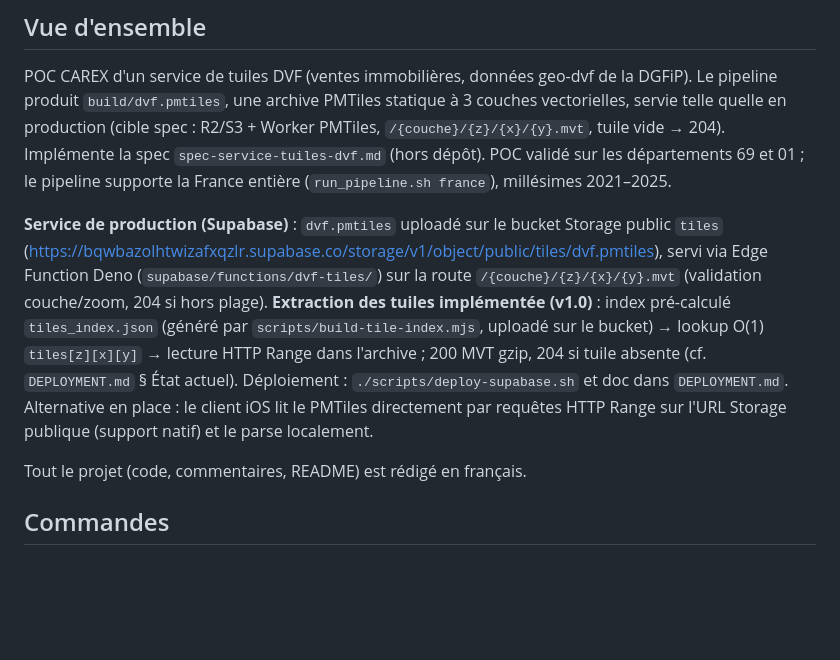
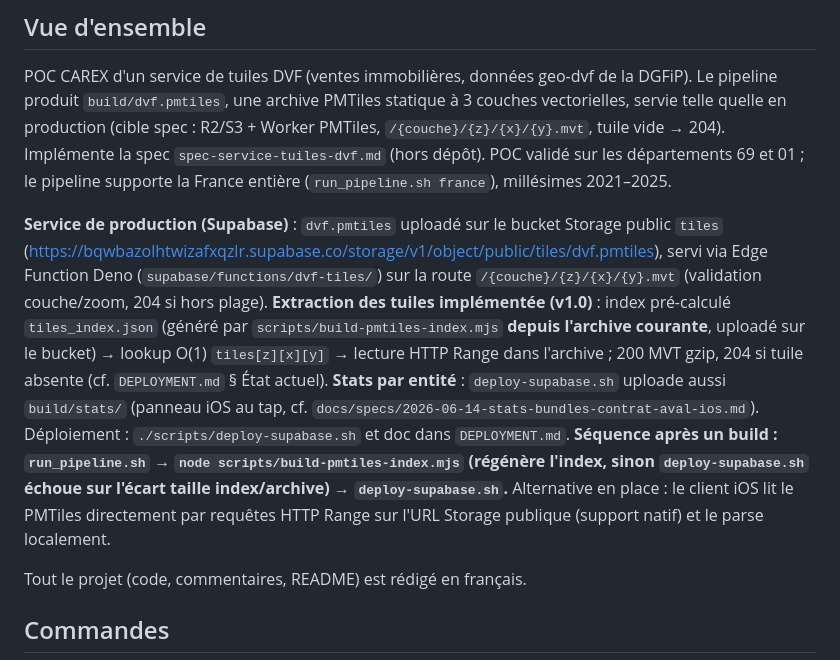
Before and after one commit to Carex-immo/dvf-tiles, a Markdown page: CLAUDE.md, the part around the change. Rendered like a GitHub page; blank space fills up the shorter version.

```diff
--- a/CLAUDE.md
+++ b/CLAUDE.md
@@ -6,7 +6,7 @@ This file provides guidance to Claude Code (claude.ai/code) when working with co
 
 POC CAREX d'un service de tuiles DVF (ventes immobilières, données geo-dvf de la DGFiP). Le pipeline produit `build/dvf.pmtiles`, une archive PMTiles statique à 3 couches vectorielles, servie telle quelle en production (cible spec : R2/S3 + Worker PMTiles, `/{couche}/{z}/{x}/{y}.mvt`, tuile vide → 204). Implémente la spec `spec-service-tuiles-dvf.md` (hors dépôt). POC validé sur les départements 69 et 01 ; le pipeline supporte la France entière (`run_pipeline.sh france`), millésimes 2021–2025.
 
-**Service de production (Supabase)** : `dvf.pmtiles` uploadé sur le bucket Storage public `tiles` (https://bqwbazolhtwizafxqzlr.supabase.co/storage/v1/object/public/tiles/dvf.pmtiles), servi via Edge Function Deno (`supabase/functions/dvf-tiles/`) sur la route `/{couche}/{z}/{x}/{y}.mvt` (validation couche/zoom, 204 si hors plage). **Extraction des tuiles implémentée (v1.0)** : index pré-calculé `tiles_index.json` (généré par `scripts/build-tile-index.mjs`, uploadé sur le bucket) → lookup O(1) `tiles[z][x][y]` → lecture HTTP Range dans l'archive ; 200 MVT gzip, 204 si tuile absente (cf. `DEPLOYMENT.md` § État actuel). Déploiement : `./scripts/deploy-supabase.sh` et doc dans `DEPLOYMENT.md`. Alternative en place : le client iOS lit le PMTiles directement par requêtes HTTP Range sur l'URL Storage publique (support natif) et le parse localement.
+**Service de production (Supabase)** : `dvf.pmtiles` uploadé sur le bucket Storage public `tiles` (https://bqwbazolhtwizafxqzlr.supabase.co/storage/v1/object/public/tiles/dvf.pmtiles), servi via Edge Function Deno (`supabase/functions/dvf-tiles/`) sur la route `/{couche}/{z}/{x}/{y}.mvt` (validation couche/zoom, 204 si hors plage). **Extraction des tuiles implémentée (v1.0)** : index pré-calculé `tiles_index.json` (généré par `scripts/build-pmtiles-index.mjs` **depuis l'archive courante**, uploadé sur le bucket) → lookup O(1) `tiles[z][x][y]` → lecture HTTP Range dans l'archive ; 200 MVT gzip, 204 si tuile absente (cf. `DEPLOYMENT.md` § État actuel). **Stats par entité** : `deploy-supabase.sh` uploade aussi `build/stats/` (panneau iOS au tap, cf. `docs/specs/2026-06-14-stats-bundles-contrat-aval-ios.md`). Déploiement : `./scripts/deploy-supabase.sh` et doc dans `DEPLOYMENT.md`. **Séquence après un build : `run_pipeline.sh` → `node scripts/build-pmtiles-index.mjs` (régénère l'index, sinon `deploy-supabase.sh` échoue sur l'écart taille index/archive) → `deploy-supabase.sh`.** Alternative en place : le client iOS lit le PMTiles directement par requêtes HTTP Range sur l'URL Storage publique (support natif) et le parse localement.
 
 Tout le projet (code, commentaires, README) est rédigé en français.
 
```
Also changed, not shown: DEPLOYMENT.md (+29 -1 lines).
